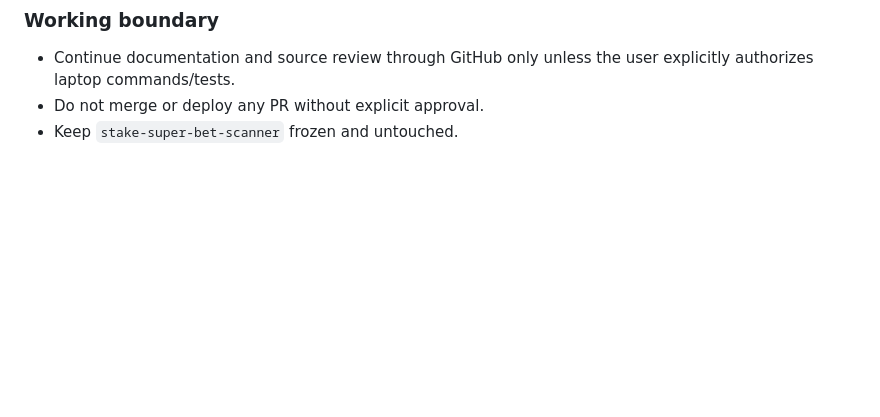
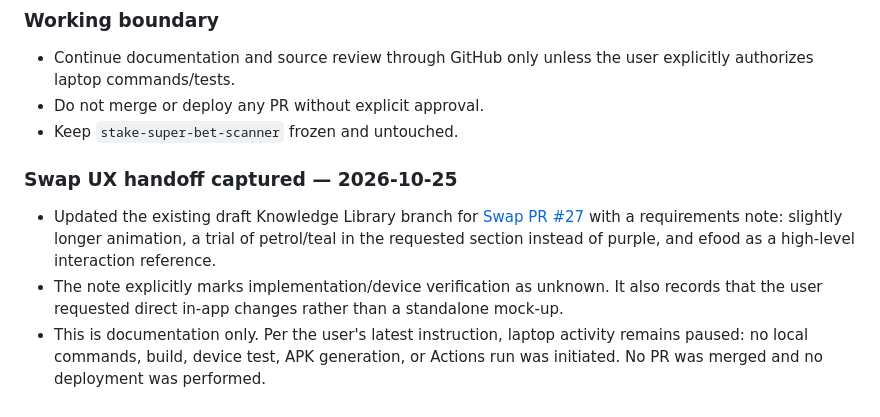
Before and after one commit to kostasmigk-cpu/MikemigkDev, a Markdown page: KNOWLEDGE_HUB_ROLLOUT_2026-10-20.md, the part around the change. GitHub-like rendering; blank space fills up the shorter version.

Commit message:
docs: log Swap UX handoff and paused local work

```diff
--- a/KNOWLEDGE_HUB_ROLLOUT_2026-10-20.md
+++ b/KNOWLEDGE_HUB_ROLLOUT_2026-10-20.md
@@ -112,3 +112,10 @@ The [stake-super-bet-scanner](https://github.com/kostasmigk-cpu/stake-super-bet-
 - Continue documentation and source review through GitHub only unless the user explicitly authorizes laptop commands/tests.
 - Do not merge or deploy any PR without explicit approval.
 - Keep `stake-super-bet-scanner` frozen and untouched.
+
+
+### Swap UX handoff captured — 2026-10-25
+
+- Updated the existing draft Knowledge Library branch for [Swap PR #27](https://github.com/kostasmigk-cpu/swap/pull/27) with a requirements note: slightly longer animation, a trial of petrol/teal in the requested section instead of purple, and efood as a high-level interaction reference.
+- The note explicitly marks implementation/device verification as unknown. It also records that the user requested direct in-app changes rather than a standalone mock-up.
+- This is documentation only. Per the user's latest instruction, laptop activity remains paused: no local commands, build, device test, APK generation, or Actions run was initiated. No PR was merged and no deployment was performed.
```
